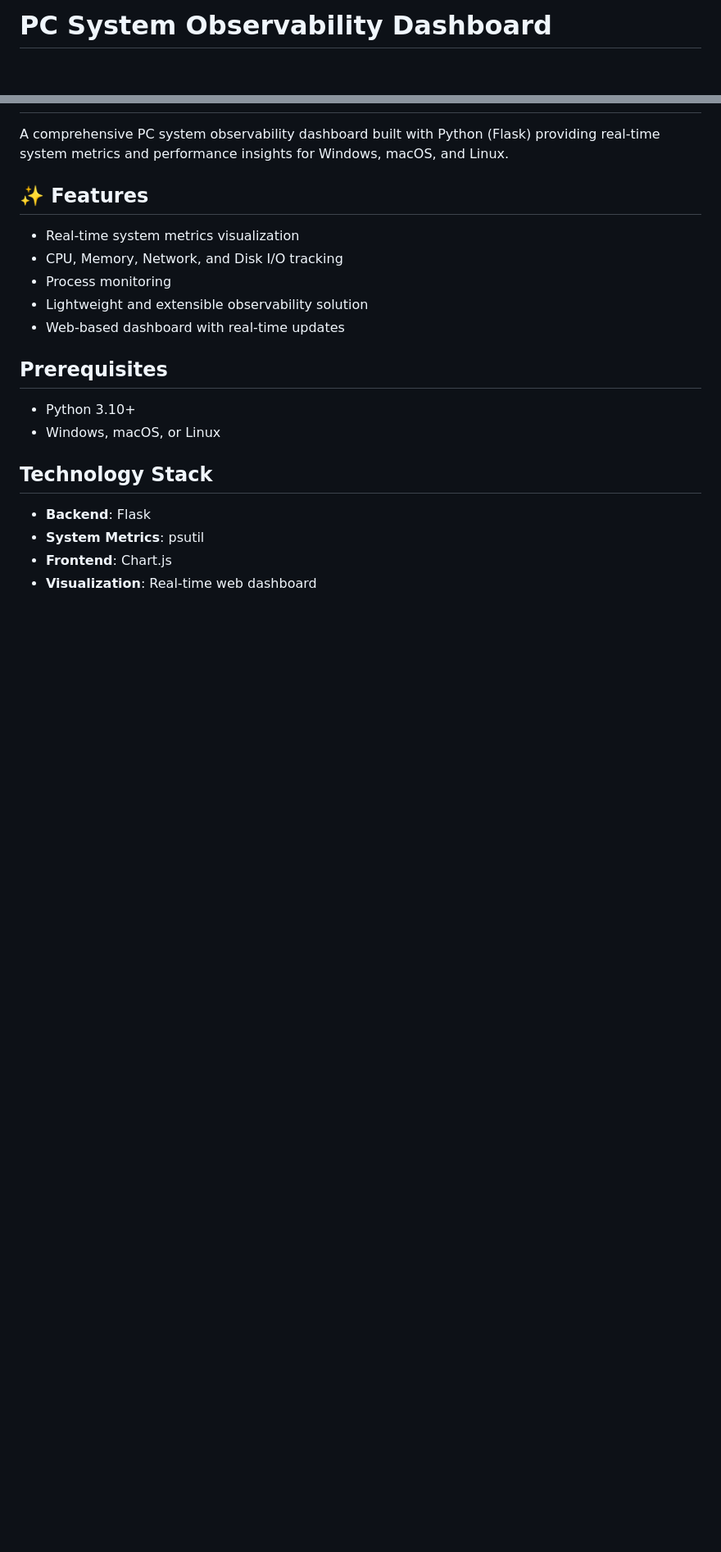
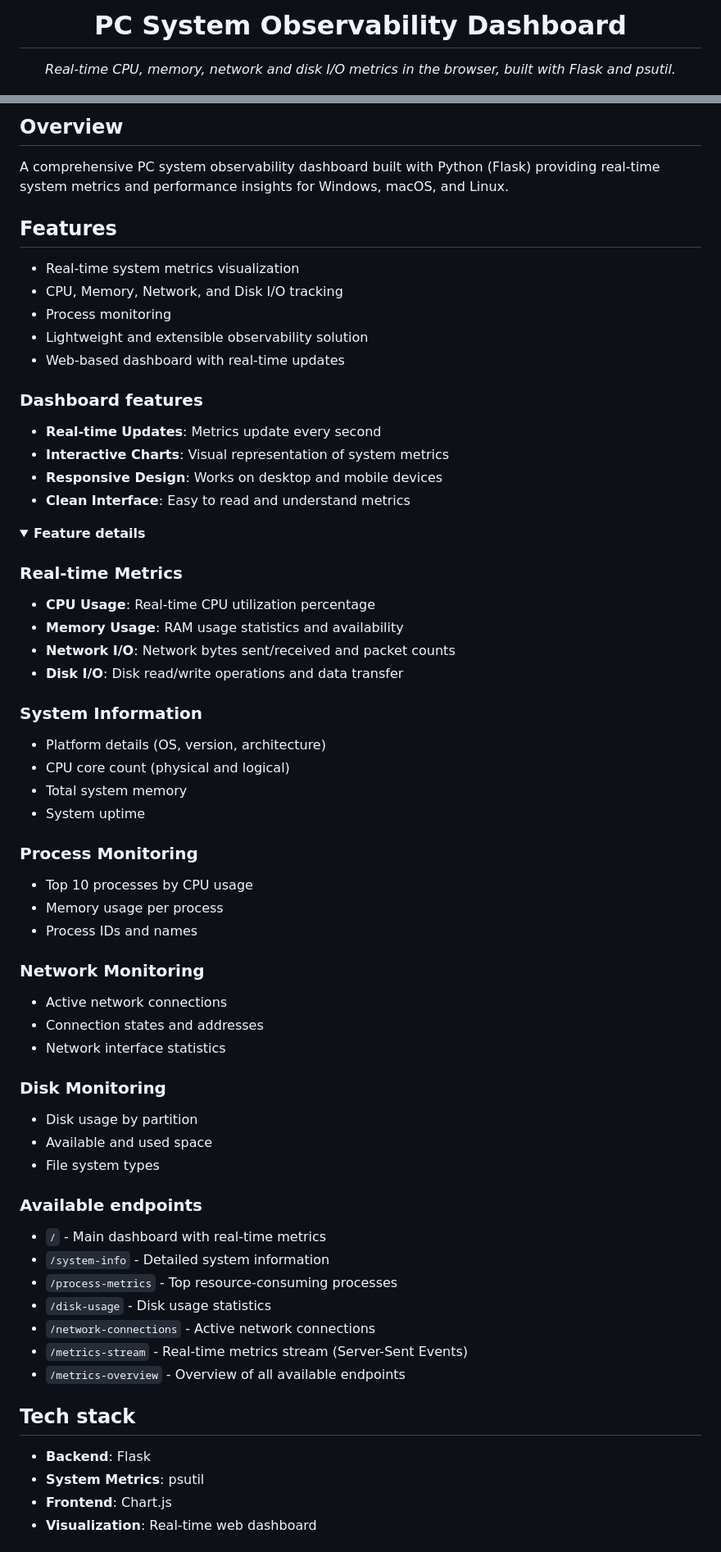
Before and after one commit to jacedeno/PC-System-Observability-Dashboard-Flask, a Markdown page: README.md, 2 parts joined by grey strips. Shown at 82% size. GitHub-like rendering; folded sections open; blank space fills up the shorter version.

Commit message:
docs: restyle README with badges and structure

```diff
--- a/README.md
+++ b/README.md
@@ -1,2 +1,3 @@
-# PC System Observability Dashboard
+<h1 align="center">PC System Observability Dashboard</h1>
+<p align="center"><em>Real-time CPU, memory, network and disk I/O metrics in the browser, built with Flask and psutil.</em></p>
 
@@ -4,7 +18,8 @@
+## Overview
 
 A comprehensive PC system observability dashboard built with Python (Flask) providing real-time system metrics and performance insights for Windows, macOS, and Linux.
 
-## ✨ Features
+## Features
 
 - Real-time system metrics visualization
 - CPU, Memory, Network, and Disk I/O tracking
@@ -12,12 +27,56 @@ A comprehensive PC system observability dashboard built with Python (Flask) prov
 - Lightweight and extensible observability solution
 - Web-based dashboard with real-time updates
 
-## Prerequisites
+### Dashboard features
 
-- Python 3.10+
-- Windows, macOS, or Linux
+- **Real-time Updates**: Metrics update every second
+- **Interactive Charts**: Visual representation of system metrics
+- **Responsive Design**: Works on desktop and mobile devices
+- **Clean Interface**: Easy to read and understand metrics
 
-## Technology Stack
+<details>
+<summary><b>Feature details</b></summary>
+
+### Real-time Metrics
+- **CPU Usage**: Real-time CPU utilization percentage
+- **Memory Usage**: RAM usage statistics and availability
+- **Network I/O**: Network bytes sent/received and packet counts
+- **Disk I/O**: Disk read/write operations and data transfer
+
+### System Information
+- Platform details (OS, version, architecture)
+- CPU core count (physical and logical)
+- Total system memory
+- System uptime
+
+### Process Monitoring
+- Top 10 processes by CPU usage
+- Memory usage per process
+- Process IDs and names
+
+### Network Monitoring
+- Active network connections
+- Connection states and addresses
+- Network interface statistics
+
+### Disk Monitoring
+- Disk usage by partition
+- Available and used space
+- File system types
+
+</details>
+
+### Available endpoints
+
+- `/` - Main dashboard with real-time metrics
+- `/system-info` - Detailed system information
+- `/process-metrics` - Top resource-consuming processes
+- `/disk-usage` - Disk usage statistics
+- `/network-connections` - Active network connections
+- `/metrics-stream` - Real-time metrics stream (Server-Sent Events)
+- `/metrics-overview` - Overview of all available endpoints
+
+## Tech stack
 
 - **Backend**: Flask
 - **System Metrics**: psutil
```
Also changed, not shown: other parts of README.md (+38 -51 lines).
